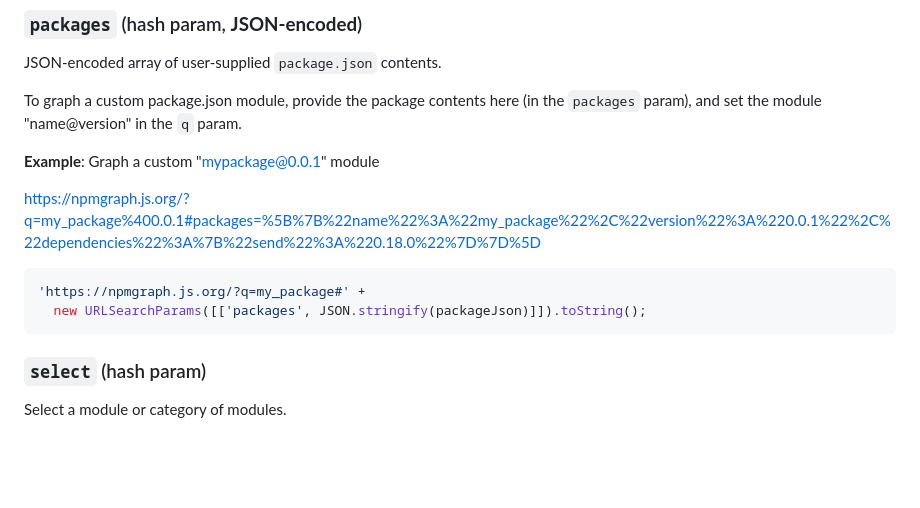
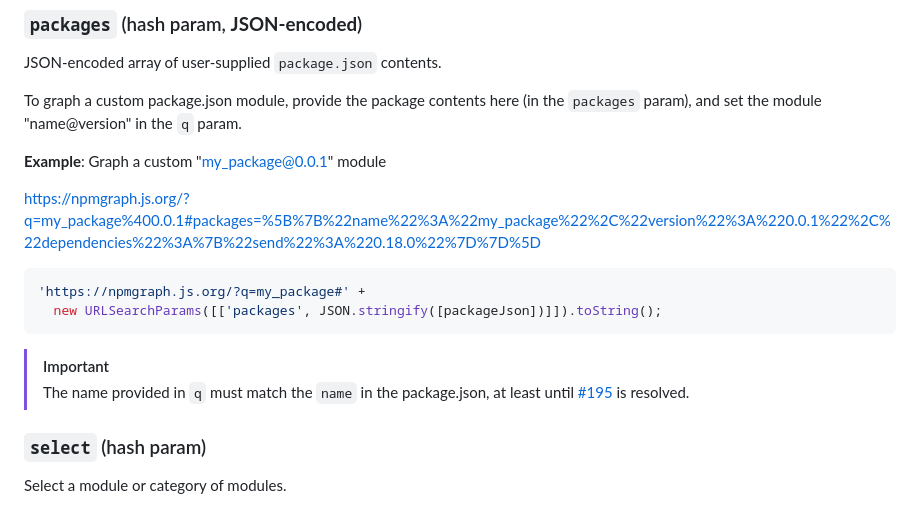
Before and after one commit to npmgraph/npmgraph, a Markdown page: README.md, the part around the change. Drawn GitHub-style; blank space fills up the shorter version.

Commit message:
Improve `packages` parameter documentation (#228)

````diff
--- a/README.md
+++ b/README.md
@@ -49,14 +49,17 @@ JSON-encoded array of user-supplied `package.json` contents.
 
 To graph a custom package.json module, provide the package contents here (in the `packages` param), and set the module "name@version" in the `q` param.
 
-**Example**: Graph a custom "mypackage@0.0.1" module
+**Example**: Graph a custom "my_package@0.0.1" module
 
 https://npmgraph.js.org/?q=my_package%400.0.1#packages=%5B%7B%22name%22%3A%22my_package%22%2C%22version%22%3A%220.0.1%22%2C%22dependencies%22%3A%7B%22send%22%3A%220.18.0%22%7D%7D%5D
 
 ```js
 'https://npmgraph.js.org/?q=my_package#' +
-  new URLSearchParams([['packages', JSON.stringify(packageJson)]]).toString();
+  new URLSearchParams([['packages', JSON.stringify([packageJson])]]).toString();
 ```
+
+> [!IMPORTANT]
+> The name provided in `q` must match the `name` in the package.json, at least until [#195](https://github.com/npmgraph/npmgraph/issues/195) is resolved.
 
 ### `select` (hash param)
 
````
